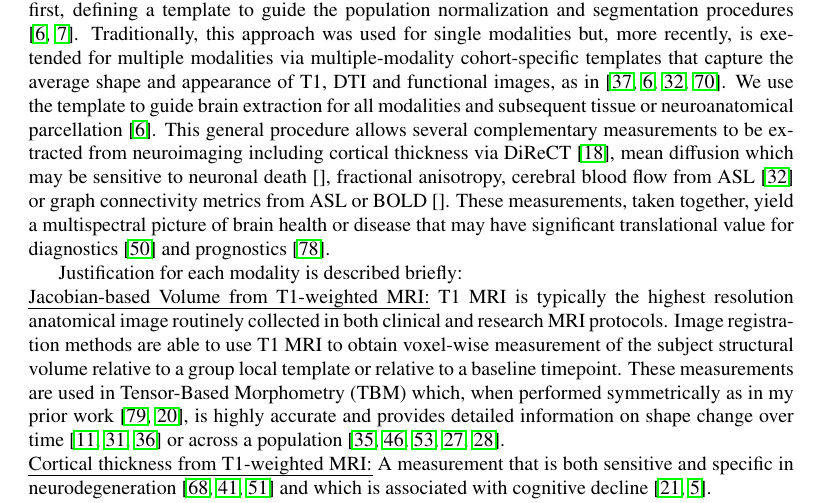
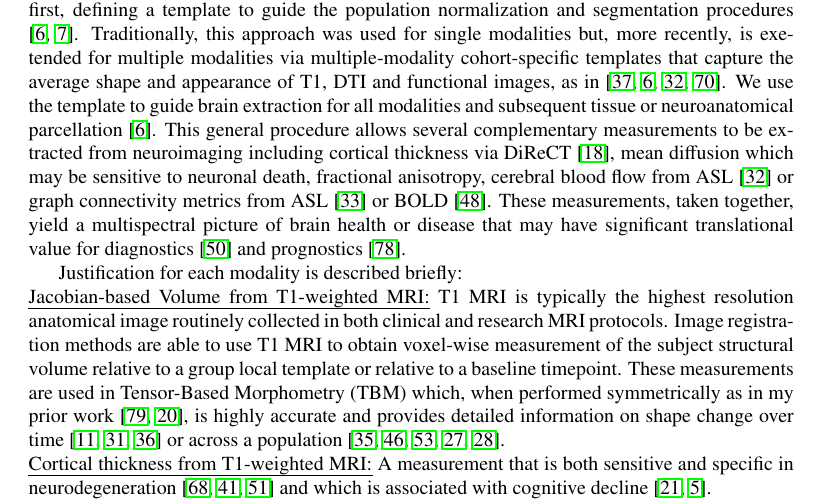
Before and after one commit to stnava/Recyclables, a LaTeX paper (src/recyclables.tex, which reads src/methods.tex): part of page 2 of 18, cut so that both start at the same text. Compiled offline with pdfLaTeX.

Commit message:
ENH: gettin there

```diff
--- a/src/methods.tex
+++ b/src/methods.tex
@@ -17,9 +17,9 @@ tissue or neuroanatomical parcellation \cite{Avants2011a}.
 This general procedure allows several complementary measurements to be
 extracted from neuroimaging including
 cortical thickness via DiReCT \cite{Das2009a}, mean diffusion which
-may be sensitive to neuronal death \cite{}, fractional anisotropy,
-cerebral blood flow from ASL \cite{Jain2012} or graph connectivity metrics from ASL or
-BOLD \cite{}.  These measurements, taken together, yield a
+may be sensitive to neuronal death, fractional anisotropy,
+cerebral blood flow from ASL \cite{Jain2012} or graph connectivity metrics from ASL \cite{Jann2013} or
+BOLD \cite{Mayhew2013}.  These measurements, taken together, yield a
 multispectral picture of brain health or disease that may have
 significant translational value for diagnostics \cite{McMillan2013a} and prognostics \cite{Yuh2013}.
 
```
